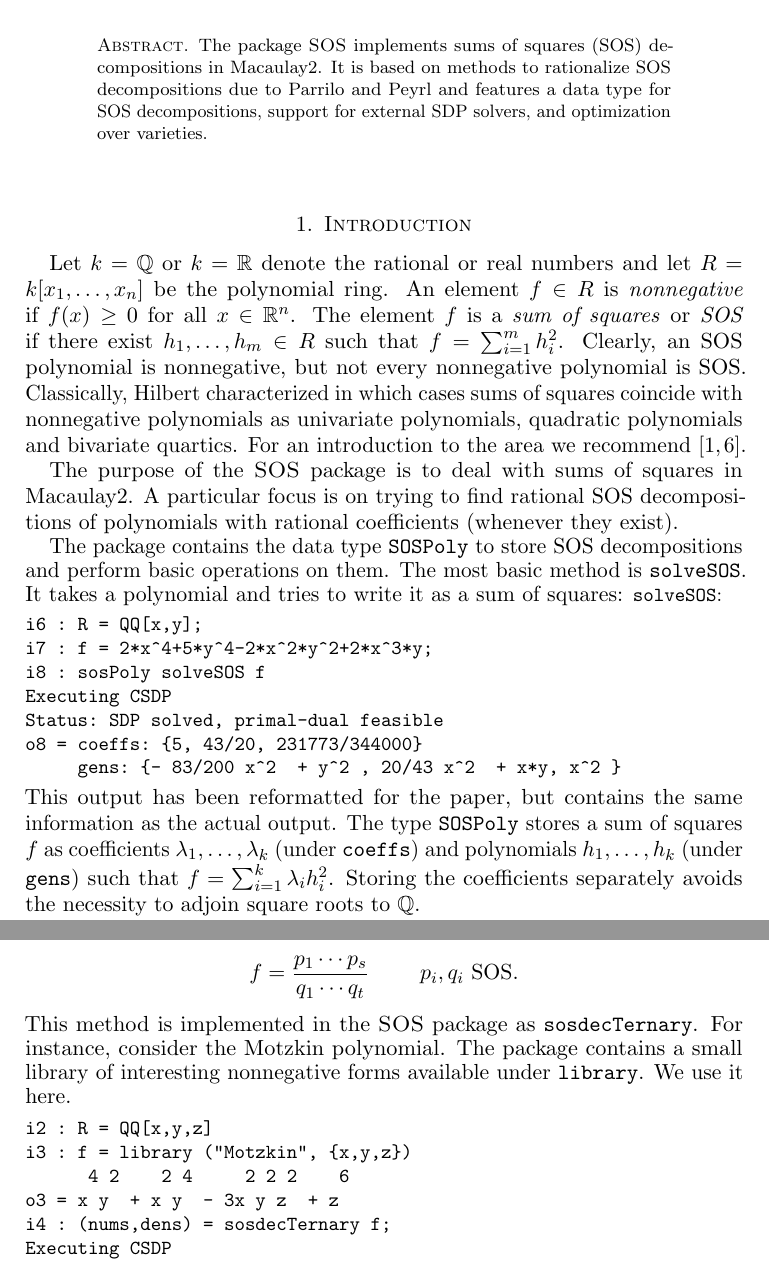
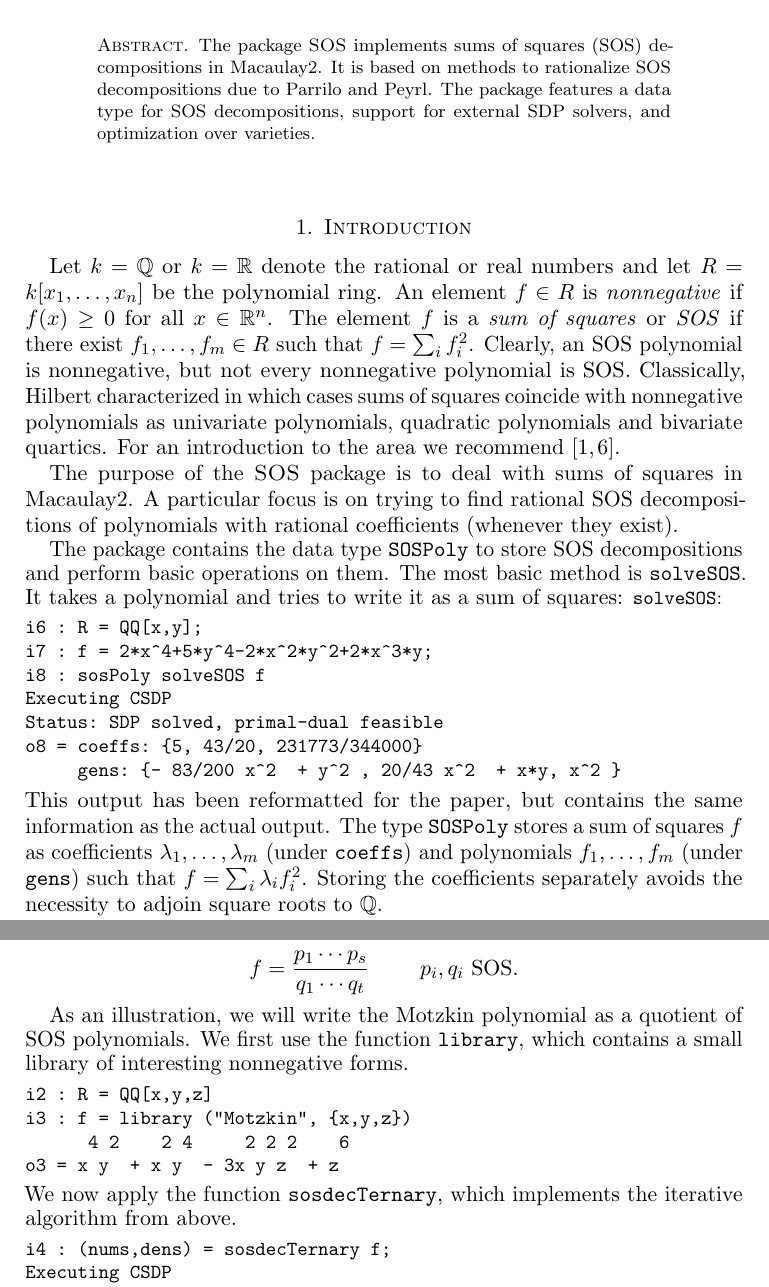
Before and after one commit to diegcif/SumsOfSquares.m2, a LaTeX paper (PDF/SOS.tex): two parts of pages 1 and 3 of 6, joined at a grey line, cut so that both start at the same text. Compiled offline with pdfLaTeX.

Commit message:
minor changes

```diff
--- a/PDF/SOS.tex
+++ b/PDF/SOS.tex
@@ -54,27 +54,19 @@
 
 \begin{abstract}
   The package \SOS implements sums of squares (SOS) decompositions in
-  Macaulay2.  It is based on methods to rationalize SOS decompositions
-  due to Parrilo and Peyrl and features a data type for SOS
-  decompositions, support for external SDP solvers, and optimization
-  over varieties.
+  Macaulay2.
+  It is based on methods to rationalize SOS decompositions due to Parrilo and Peyrl.
+  The package features a data type for SOS decompositions, support for external SDP solvers, and optimization over varieties.
 \end{abstract}
 
 \maketitle
-
-% Some topics
-% 1) brief introduction to SOS, nonnegativity, polynomial optimization
-% 2) computing SOS decompositions (Motzkin, Robinson, Lax-Lax)
-% 2) computing SOS decompositions of ternary forms (Harris)
-% 3) parametrized SOS problems
-% 4) SOS optimization (lowerBound, lasserreHierarchy)
 
 \section{Introduction}
 \label{s:intro}
 
 Let $k = \QQ$ or $k = \RR$ denote the rational or real numbers and let $R = k[x_{1},\dots,x_{n}]$ be the polynomial ring.
 An element $f\in R$ is \emph{nonnegative} if $f(x) \ge 0$ for all $x \in \RR^{n}$.
-The element $f$ is a \emph{sum of squares} or \emph{SOS} if there exist $h_{1},\dots,h_{m} \in R$ such that $f=\sum_{i=1}^{m}h_{i}^{2}$.
+The element $f$ is a \emph{sum of squares} or \emph{SOS} if there exist $f_{1},\dots,f_{m} \in R$ such that $f=\sum_{i}f_{i}^{2}$.
 Clearly, an SOS polynomial is nonnegative, but not every nonnegative polynomial is SOS.
 Classically, Hilbert characterized in which cases sums of squares coincide with nonnegative polynomials as univariate polynomials, quadratic polynomials and bivariate quartics.
 For an introduction to the area we recommend~\cite{scheiderer2009positivity,blekherman2012semidefinite}.
@@ -98,7 +90,7 @@ o8 = coeffs: {5, 43/20, 231773/344000}
 \end{verbatim}
 }
 This output has been reformatted for the paper, but contains the same information as the actual output.
-The type \verb|SOSPoly| stores a sum of squares $f$ as coefficients $\lambda_{1},\dots,\lambda_{k}$ (under \verb|coeffs|) and polynomials $h_{1},\dots,h_{k}$ (under \verb|gens|) such that $f = \sum_{i=1}^{k}\lambda_{i}h_{i}^{2}$.
+The type \verb|SOSPoly| stores a sum of squares $f$ as coefficients $\lambda_{1},\dots,\lambda_{m}$ (under \verb|coeffs|) and polynomials $f_{1},\dots,f_{m}$ (under \verb|gens|) such that $f = \sum_{i}\lambda_{i}f_{i}^{2}$.
 Storing the coefficients separately avoids the necessity to adjoin square roots to~$\QQ$.
 
 In the above example the package is configured to use the SDP solver CSDP which is called by \verb|solveSOS|.
@@ -186,16 +178,21 @@ Hence this procedure terminates, and we can write
   f = \frac{p_{1}\cdots p_{s}}{q_{1}\cdots q_{t}} \qquad \text {
     $p_{i},q_{i}$ SOS}.
 \]
-This method is implemented in the \SOS package as \verb|sosdecTernary|.
-For instance, consider the Motzkin polynomial.
-The package contains a small library of interesting nonnegative forms available under \verb|library|.
-We use it here.
+
+As an illustration, we will write the Motzkin polynomial as a quotient of SOS polynomials.
+We first use the function \verb|library|, which contains a small library of interesting nonnegative forms.
 {\small
 \begin{verbatim}
 i2 : R = QQ[x,y,z]
 i3 : f = library ("Motzkin", {x,y,z})
       4 2    2 4     2 2 2    6
 o3 = x y  + x y  - 3x y z  + z
+\end{verbatim}
+}
+\noindent
+We now apply the function \verb|sosdecTernary|, which implements the iterative algorithm from above.
+{\small
+\begin{verbatim}
 i4 : (nums,dens) = sosdecTernary f;
 Executing CSDP
 i5 : first nums
```
Also changed, not shown: PDF/SOS.tex (13 more changed lines), 1 other file.
